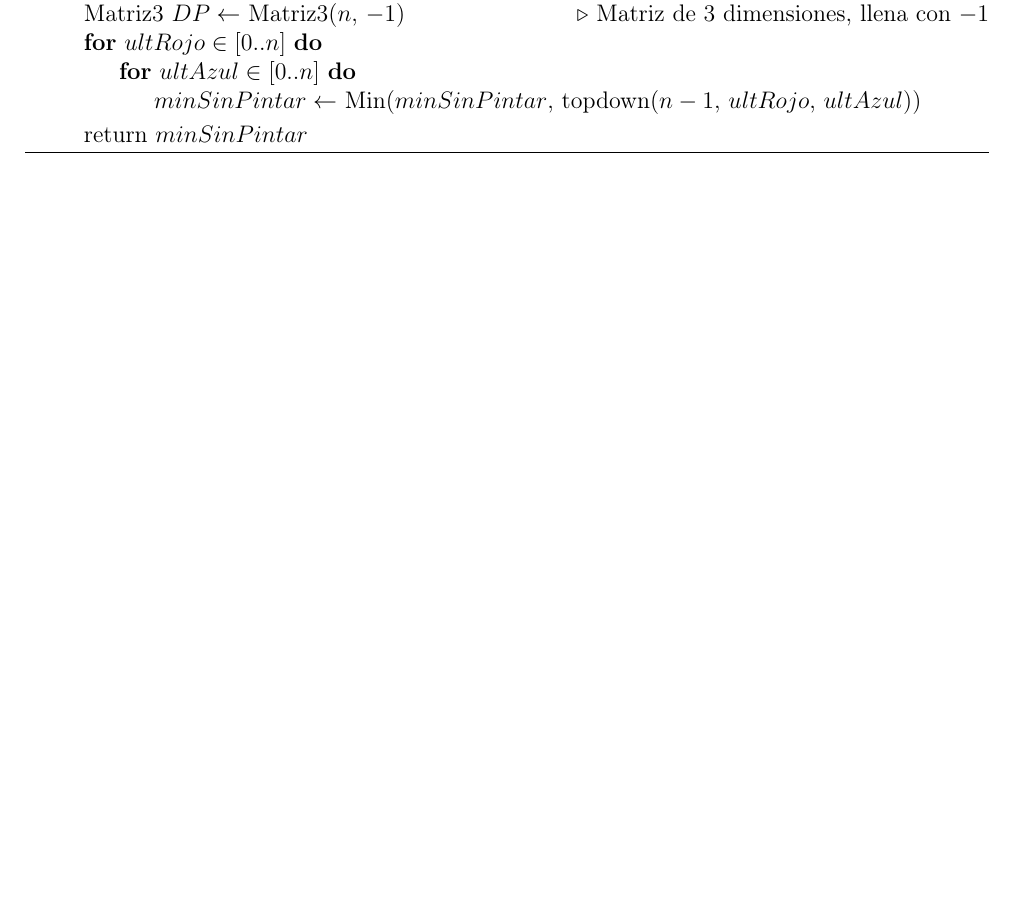
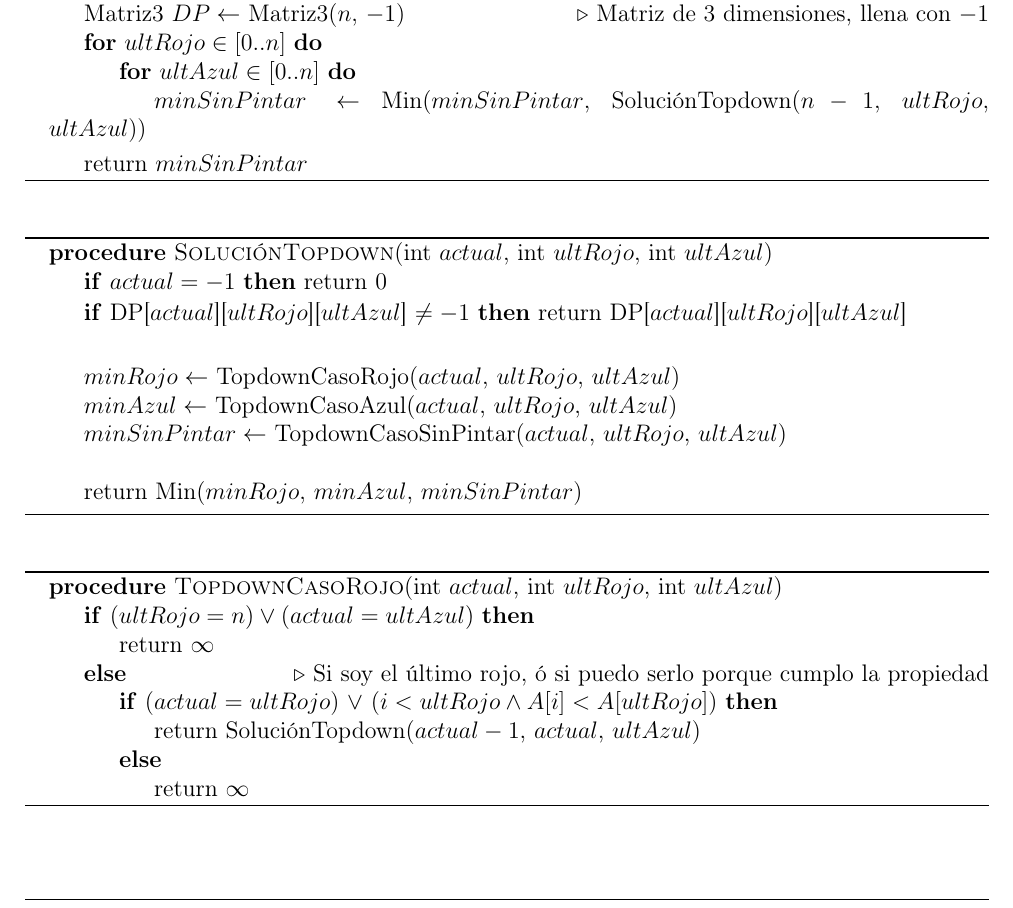
Before and after one commit to JonSeijo/algo3-tp1, a LaTeX document (informe/informe.tex, which reads informe/dinamica.tex): part of page 7 of 7, cut so that both start at the same text. The pictures show the PDF file informe/informe.pdf that the author committed with the source.

Commit message:
Empieza pseudo de solucion por casos

```diff
--- a/informe/dinamica.tex
+++ b/informe/dinamica.tex
@@ -7,10 +7,51 @@
   \State Matriz3 $DP \gets$ Matriz3($n$, $-1$) \Comment Matriz de 3 dimensiones, llena con $-1$
     \For {$ultRojo \in [0..n]$}
         \For {$ultAzul \in [0..n]$}
-            \State $minSinPintar \gets$ Min($minSinPintar$, topdown($n-1$, $ultRojo$, $ultAzul$))
+            \State $minSinPintar \gets$ Min($minSinPintar$, SoluciónTopdown($n-1$, $ultRojo$, $ultAzul$))
         \EndFor
     \EndFor
     \State return $minSinPintar$
 \EndProcedure
 \end{algorithmic}
 \end{algorithm}
+
+
+\begin{algorithm}
+\begin{algorithmic}
+\Procedure{SoluciónTopdown}{int $actual$, int $ultRojo$, int $ultAzul$} %\Comment($ur$: último rojo;  $ua$: último azul)
+
+    \If {$actual = -1$}
+        return $0$
+    \EndIf
+    \If {DP[$actual$][$ultRojo$][$ultAzul$] $\neq -1$}
+        return DP[$actual$][$ultRojo$][$ultAzul$]
+    \EndIf \\
+
+    \State $minRojo \gets$ TopdownCasoRojo($actual$, $ultRojo$, $ultAzul$)
+    \State $minAzul \gets$ TopdownCasoAzul($actual$, $ultRojo$, $ultAzul$)
+    \State $minSinPintar \gets$ TopdownCasoSinPintar($actual$, $ultRojo$, $ultAzul$) \\
+
+    \State return Min($minRojo$, $minAzul$, $minSinPintar$)
+
+\EndProcedure
+\end{algorithmic}
+\end{algorithm}
+
+
+\begin{algorithm}
+\begin{algorithmic}
+\Procedure{TopdownCasoRojo}{int $actual$, int $ultRojo$, int $ultAzul$} %\Comment($ur$: último rojo;  $ua$: último azul)
+    \If {$(ultRojo = n)  \lor (actual = ultAzul)$}
+        \State return $\infty$
+
+    \Else \Comment Si soy el último rojo, ó si puedo serlo porque cumplo la propiedad
+        \If {($actual = ultRojo$) $\lor$ ($ i < ultRojo \land A[i] < A[ultRojo]$)}
+            \State return SoluciónTopdown($actual - 1$, $actual$, $ultAzul$)
+        \Else
+            \State return $\infty$
+        \EndIf
+    \EndIf
+
+\EndProcedure
+\end{algorithmic}
+\end{algorithm}
```
Also changed, not shown: informe/informe.pdf.
